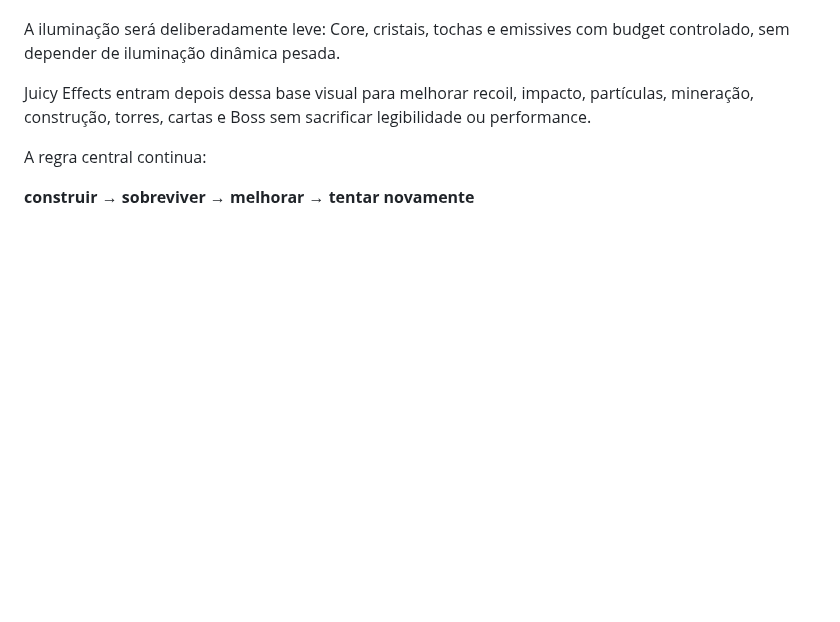
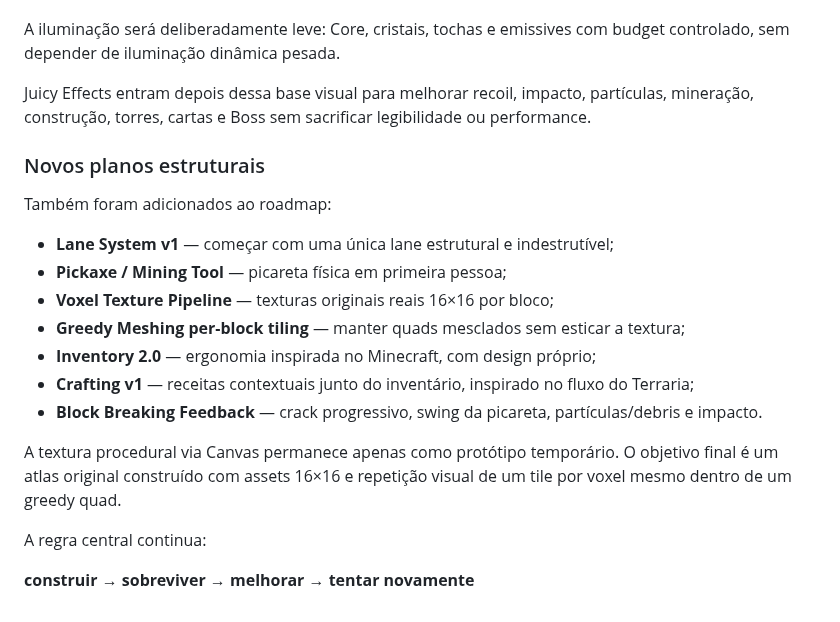
Before and after one commit to EduardoLavall/blockbound, a Markdown page: README.md, the part around the change. Rendered like a GitHub page; blank space fills up the shorter version.

Commit message:
docs: summarize new voxel inventory crafting and lane plans

```diff
--- a/README.md
+++ b/README.md
@@ -560,6 +560,20 @@ A iluminação será deliberadamente leve: Core, cristais, tochas e emissives co
 
 Juicy Effects entram depois dessa base visual para melhorar recoil, impacto, partículas, mineração, construção, torres, cartas e Boss sem sacrificar legibilidade ou performance.
 
+### Novos planos estruturais
+
+Também foram adicionados ao roadmap:
+
+- **Lane System v1** — começar com uma única lane estrutural e indestrutível;
+- **Pickaxe / Mining Tool** — picareta física em primeira pessoa;
+- **Voxel Texture Pipeline** — texturas originais reais 16×16 por bloco;
+- **Greedy Meshing per-block tiling** — manter quads mesclados sem esticar a textura;
+- **Inventory 2.0** — ergonomia inspirada no Minecraft, com design próprio;
+- **Crafting v1** — receitas contextuais junto do inventário, inspirado no fluxo do Terraria;
+- **Block Breaking Feedback** — crack progressivo, swing da picareta, partículas/debris e impacto.
+
+A textura procedural via Canvas permanece apenas como protótipo temporário. O objetivo final é um atlas original construído com assets 16×16 e repetição visual de um tile por voxel mesmo dentro de um greedy quad.
+
 A regra central continua:
 
 **construir → sobreviver → melhorar → tentar novamente**
```
